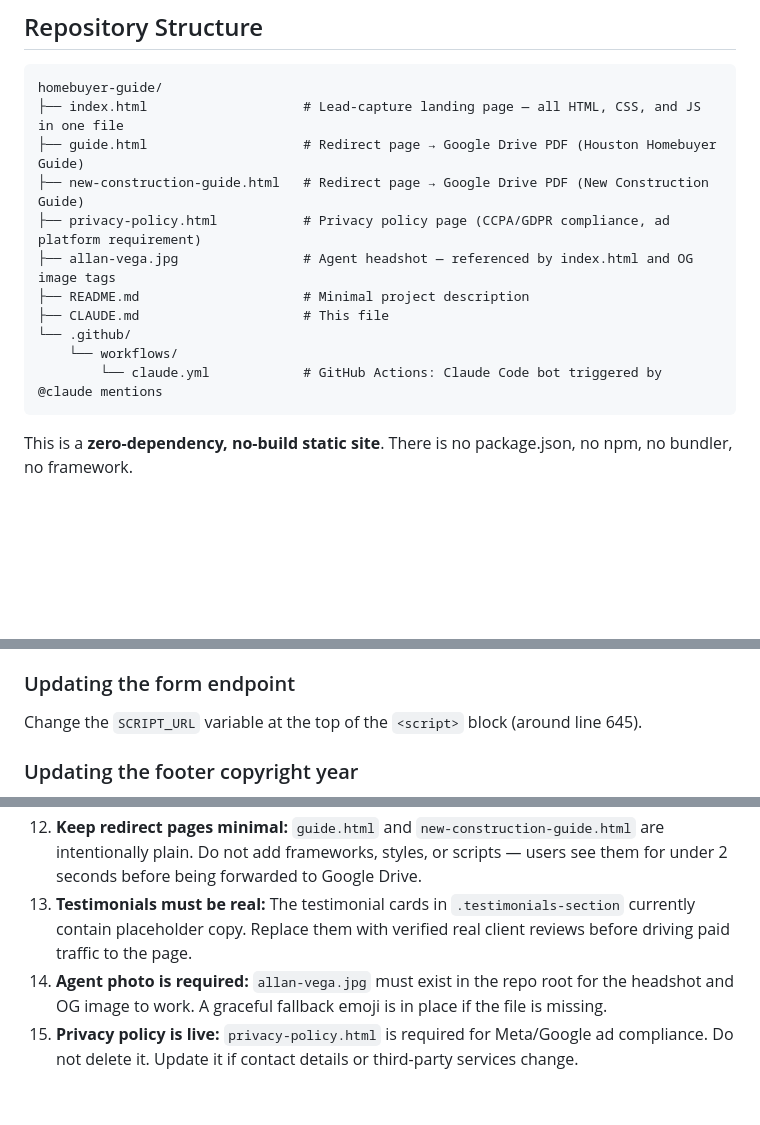
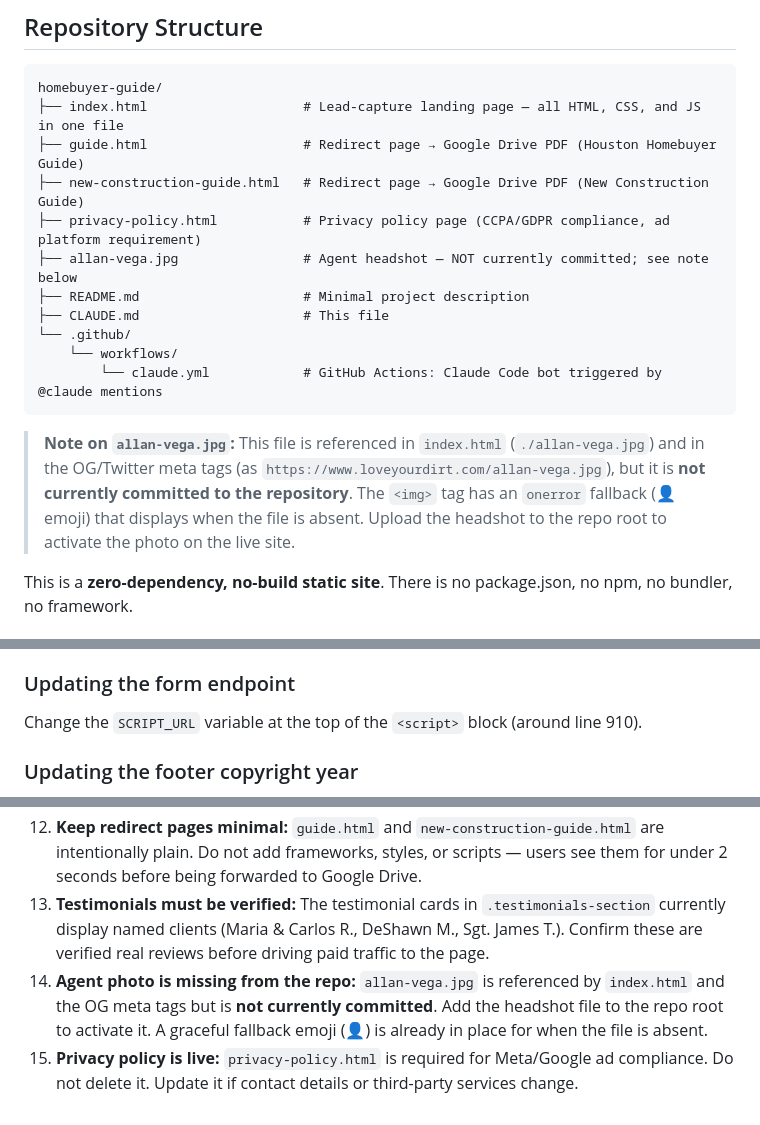
Before and after one commit to allan939/homebuyer-guide, a Markdown page: CLAUDE.md, 3 parts joined by grey strips. Rendered like a GitHub page; blank space fills up the shorter version.

````diff
--- a/CLAUDE.md
+++ b/CLAUDE.md
@@ -24,13 +24,15 @@ homebuyer-guide/
 ├── guide.html                    # Redirect page → Google Drive PDF (Houston Homebuyer Guide)
 ├── new-construction-guide.html   # Redirect page → Google Drive PDF (New Construction Guide)
 ├── privacy-policy.html           # Privacy policy page (CCPA/GDPR compliance, ad platform requirement)
-├── allan-vega.jpg                # Agent headshot — referenced by index.html and OG image tags
+├── allan-vega.jpg                # Agent headshot — NOT currently committed; see note below
 ├── README.md                     # Minimal project description
 ├── CLAUDE.md                     # This file
 └── .github/
     └── workflows/
         └── claude.yml            # GitHub Actions: Claude Code bot triggered by @claude mentions
 ```
+
+> **Note on `allan-vega.jpg`:** This file is referenced in `index.html` (`./allan-vega.jpg`) and in the OG/Twitter meta tags (as `https://www.loveyourdirt.com/allan-vega.jpg`), but it is **not currently committed to the repository**. The `<img>` tag has an `onerror` fallback (👤 emoji) that displays when the file is absent. Upload the headshot to the repo root to activate the photo on the live site.
 
 This is a **zero-dependency, no-build static site**. There is no package.json, no npm, no bundler, no framework.
 
@@ -288,7 +306,7 @@ Edit the `<option>` elements inside `#timeline` and `#budget` selects. Keep the
 The `claude.yml` workflow instructions reference this as a common task (DR Horton, Lennar, Perry Homes, etc.). When adding builder deal cards, follow the same card structure as `.benefit-card` (emoji icon, heading, description). If a dedicated builder-deals section is created, give it a new class name (e.g., `.builder-section`) and mirror the CSS pattern of `.agent-section` or `.form-section`. Always include an expiration date for promotional content.
 
 ### Updating the form endpoint
-Change the `SCRIPT_URL` variable at the top of the `<script>` block (around line 645).
+Change the `SCRIPT_URL` variable at the top of the `<script>` block (around line 910).
 
 ### Updating the footer copyright year
 The footer currently reads `© 2026 Allan Vega | AEA Realty | All Rights Reserved`. Update the year as needed — no CSS or JS changes required, just edit the text. The footer also contains a link to `privacy-policy.html`.
@@ -356,6 +374,6 @@ It runs `anthropics/claude-code-action@beta` with write permissions and custom i
 10. **Do not change the form endpoint** unless explicitly asked — changing it will break lead capture.
 11. **Preserve decorative elements:** Do not remove `.bg-decoration` or `.form-section::before` — they are intentional design elements, not dead code.
 12. **Keep redirect pages minimal:** `guide.html` and `new-construction-guide.html` are intentionally plain. Do not add frameworks, styles, or scripts — users see them for under 2 seconds before being forwarded to Google Drive.
-13. **Testimonials must be real:** The testimonial cards in `.testimonials-section` currently contain placeholder copy. Replace them with verified real client reviews before driving paid traffic to the page.
-14. **Agent photo is required:** `allan-vega.jpg` must exist in the repo root for the headshot and OG image to work. A graceful fallback emoji is in place if the file is missing.
+13. **Testimonials must be verified:** The testimonial cards in `.testimonials-section` currently display named clients (Maria & Carlos R., DeShawn M., Sgt. James T.). Confirm these are verified real reviews before driving paid traffic to the page.
+14. **Agent photo is missing from the repo:** `allan-vega.jpg` is referenced by `index.html` and the OG meta tags but is **not currently committed**. Add the headshot file to the repo root to activate it. A graceful fallback emoji (👤) is already in place for when the file is absent.
 15. **Privacy policy is live:** `privacy-policy.html` is required for Meta/Google ad compliance. Do not delete it. Update it if contact details or third-party services change.
````
Also changed, not shown: other parts of CLAUDE.md (+21 -5 lines).
